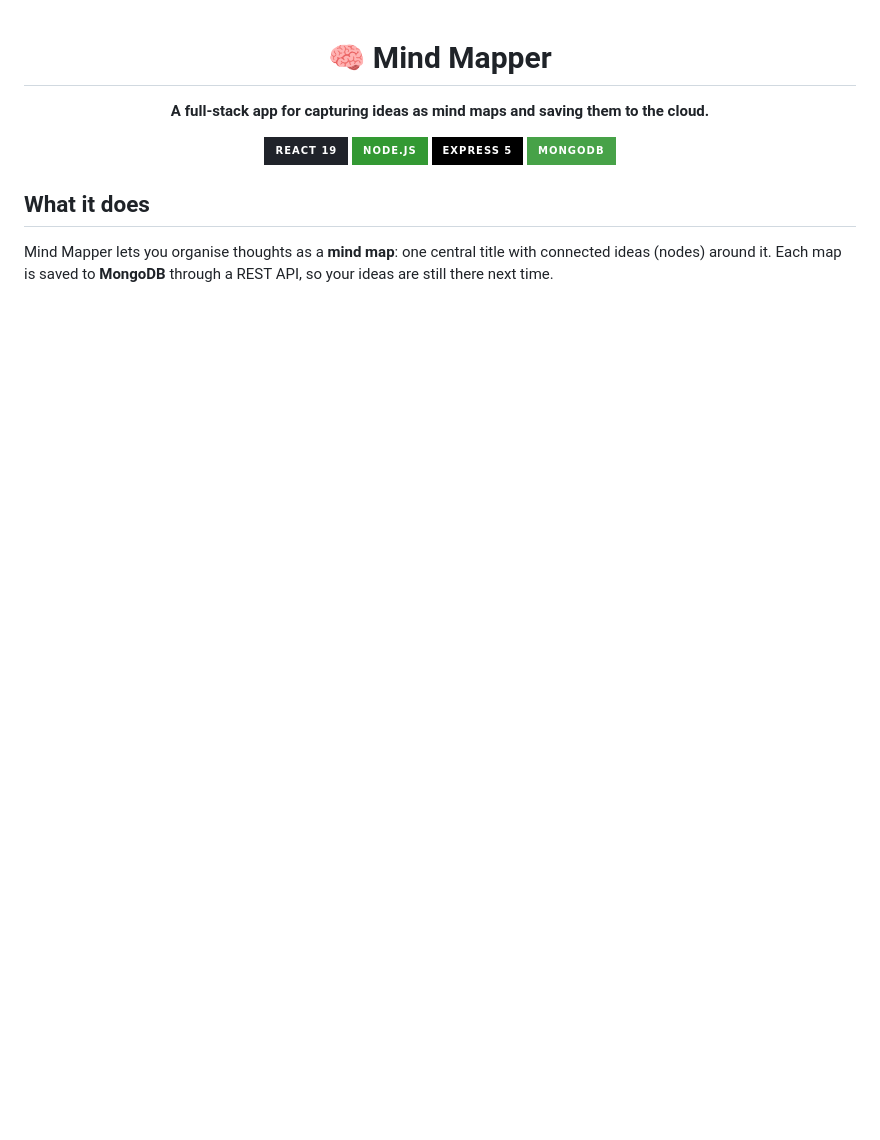
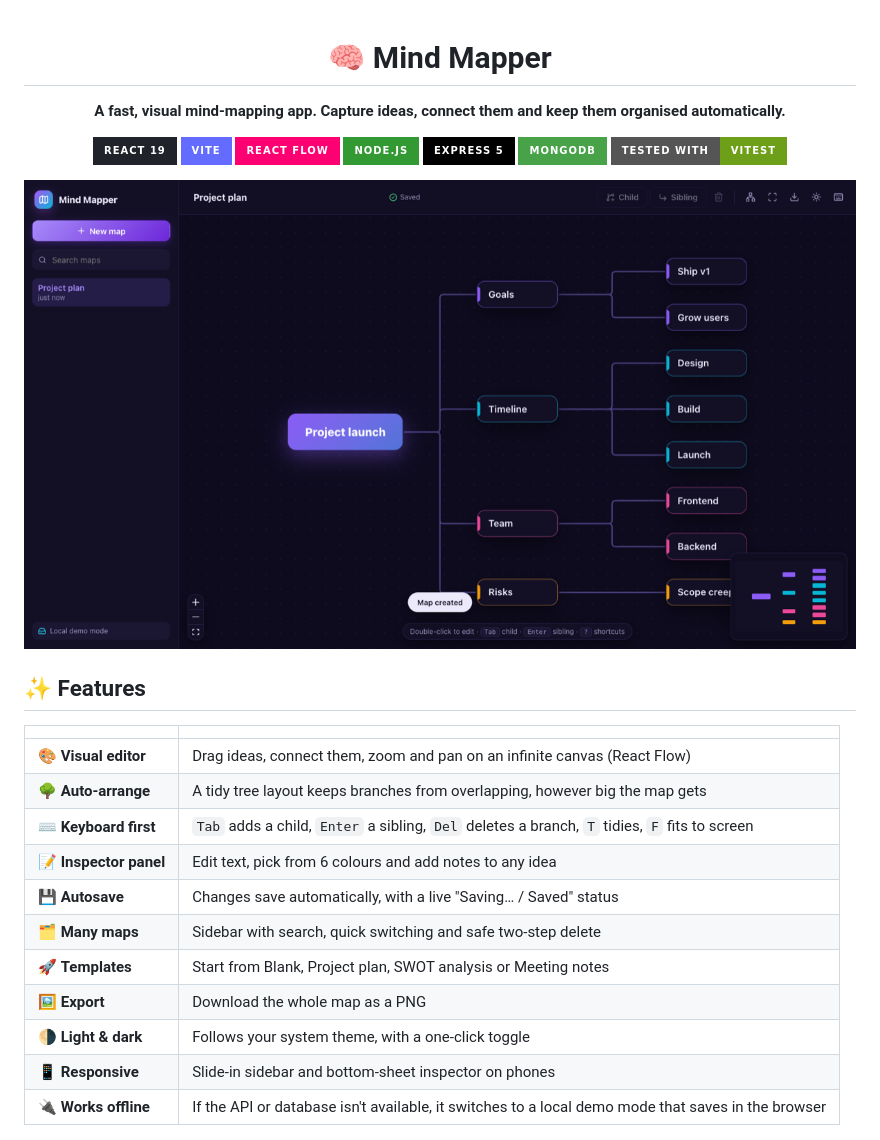
Before and after one commit to shivanjali24-03/Mind-Mapper, a Markdown page: README.md, the part around one of its changes. Rendered like a GitHub page; pictures changed too: docs/screenshots/editor-dark.png (added); badges without logos; blank space fills up the shorter version.

```diff
--- a/README.md
+++ b/README.md
@@ -2,16 +2,33 @@
 
 # 🧠 Mind Mapper
 
-**A full-stack app for capturing ideas as mind maps and saving them to the cloud.**
+**A fast, visual mind-mapping app. Capture ideas, connect them and keep them organised automatically.**
 
 ![React](https://img.shields.io/badge/React_19-20232A?style=for-the-badge&logo=react&logoColor=61DAFB)
+![Vite](https://img.shields.io/badge/Vite-646CFF?style=for-the-badge&logo=vite&logoColor=white)
+![React Flow](https://img.shields.io/badge/React_Flow-FF0072?style=for-the-badge&logo=react&logoColor=white)
 ![Node.js](https://img.shields.io/badge/Node.js-339933?style=for-the-badge&logo=nodedotjs&logoColor=white)
 ![Express](https://img.shields.io/badge/Express_5-000000?style=for-the-badge&logo=express&logoColor=white)
 ![MongoDB](https://img.shields.io/badge/MongoDB-47A248?style=for-the-badge&logo=mongodb&logoColor=white)
+![Vitest](https://img.shields.io/badge/Tested_with-Vitest-6E9F18?style=for-the-badge&logo=vitest&logoColor=white)
+
+<img src="docs/screenshots/editor-dark.png" alt="Mind Mapper editor in dark mode" width="100%"/>
 
 </div>
 
-## What it does
+## ✨ Features
 
-Mind Mapper lets you organise thoughts as a **mind map**: one central title with connected ideas (nodes) around it. Each map is saved to **MongoDB** through a REST API, so your ideas are still there next time.
+| | |
+|:--|:--|
+| 🎨 **Visual editor** | Drag ideas, connect them, zoom and pan on an infinite canvas (React Flow) |
+| 🌳 **Auto-arrange** | A tidy tree layout keeps branches from overlapping, however big the map gets |
+| ⌨️ **Keyboard first** | `Tab` adds a child, `Enter` a sibling, `Del` deletes a branch, `T` tidies, `F` fits to screen |
+| 📝 **Inspector panel** | Edit text, pick from 6 colours and add notes to any idea |
+| 💾 **Autosave** | Changes save automatically, with a live "Saving… / Saved" status |
+| 🗂️ **Many maps** | Sidebar with search, quick switching and safe two-step delete |
+| 🚀 **Templates** | Start from Blank, Project plan, SWOT analysis or Meeting notes |
+| 🖼️ **Export** | Download the whole map as a PNG |
+| 🌗 **Light & dark** | Follows your system theme, with a one-click toggle |
+| 📱 **Responsive** | Slide-in sidebar and bottom-sheet inspector on phones |
+| 🔌 **Works offline** | If the API or database isn't available, it switches to a local demo mode that saves in the browser |
 
```
Also changed, not shown: other parts of README.md (+49 -25 lines), docs/screenshots/editor-light.png (added), docs/screenshots/mobile.png (added), docs/screenshots/templates.png (added).
